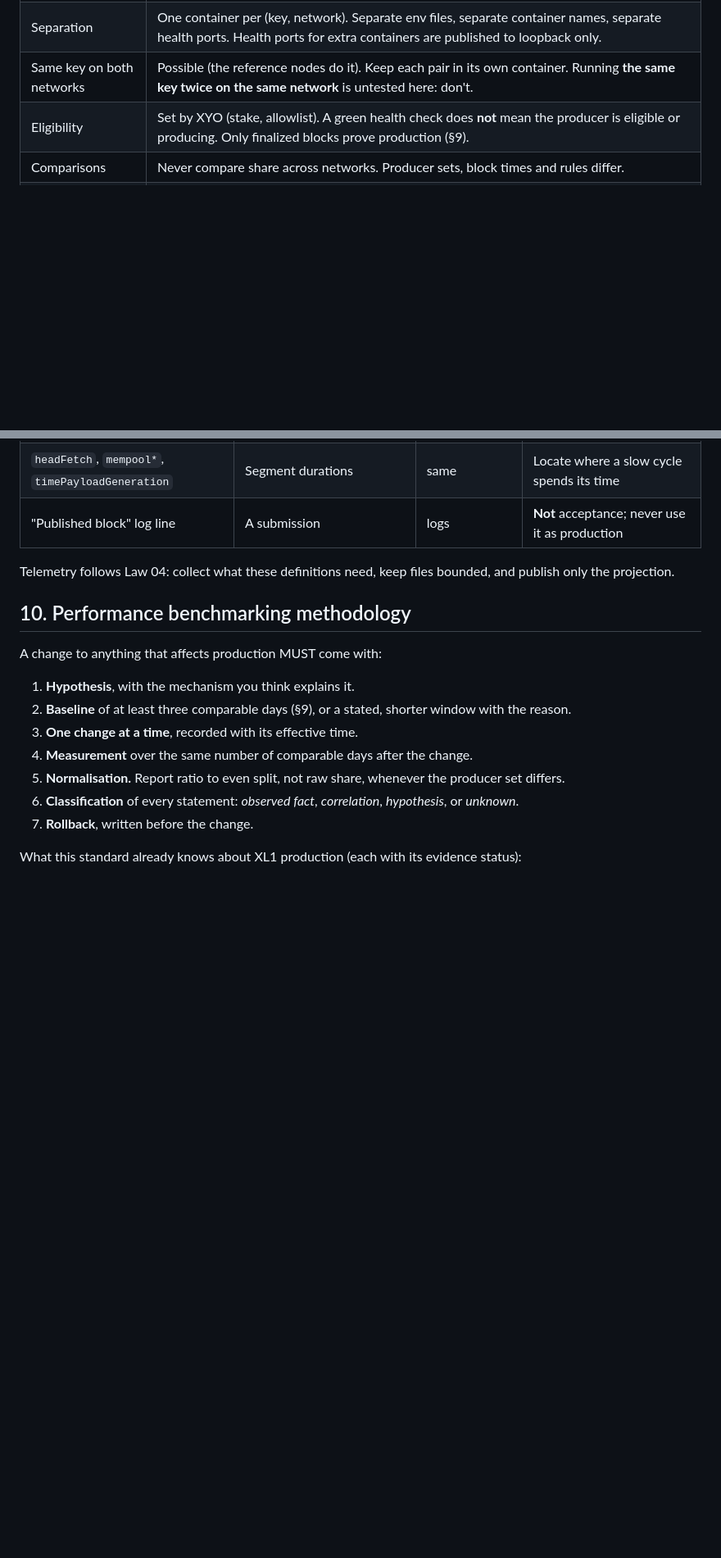
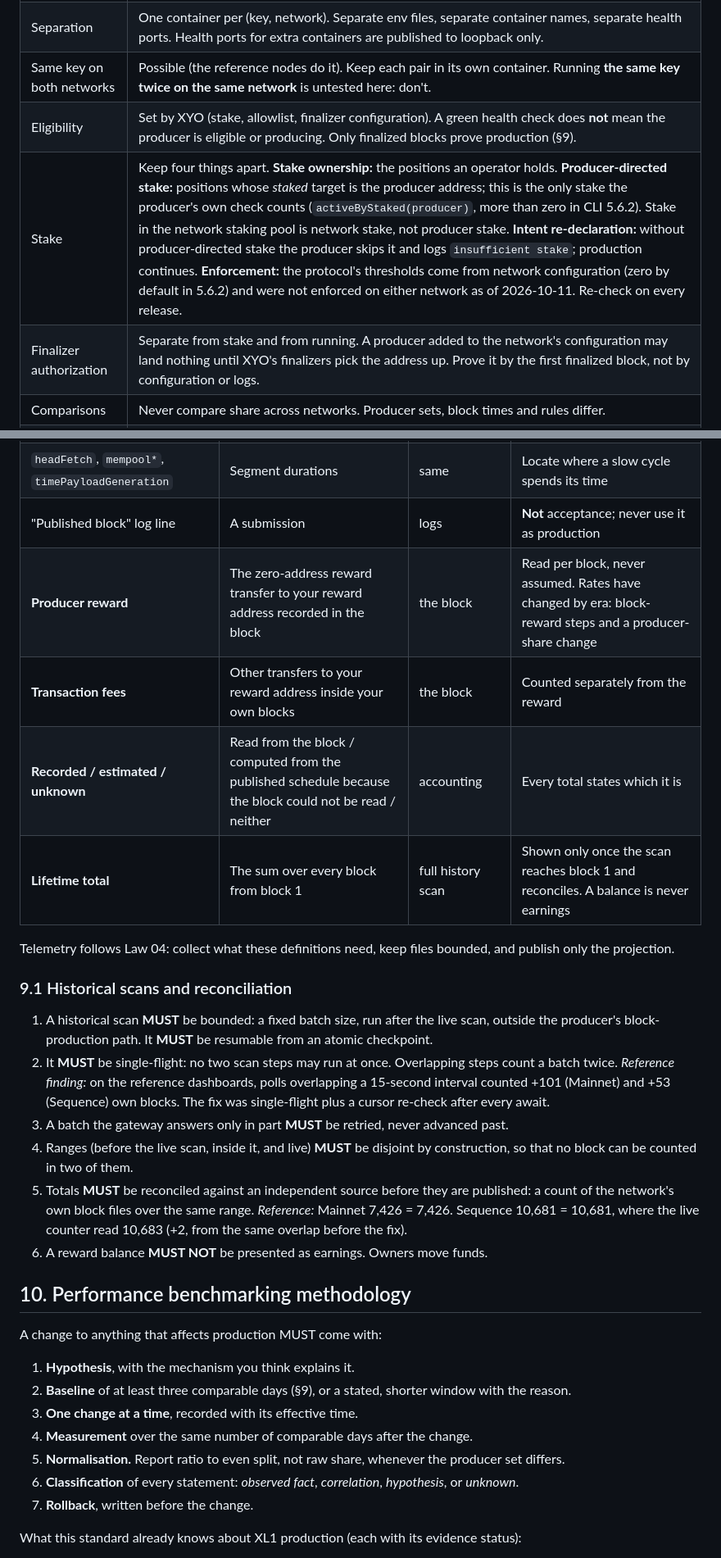
Before and after one commit to LewSales/xl1-block-producer-windows, a Markdown page: docs/standards/OXYON-PRODUCER-REFERENCE-STANDARD-v1.0.md, 2 parts joined by grey strips. Shown at 82% size. GitHub-like rendering; blank space fills up the shorter version.

```diff
--- a/docs/standards/OXYON-PRODUCER-REFERENCE-STANDARD-v1.0.md
+++ b/docs/standards/OXYON-PRODUCER-REFERENCE-STANDARD-v1.0.md
@@ -141,7 +141,9 @@ A bind-mounted preset is live configuration. If presets are mounted from a git w
 | Network selection | Explicit in the env (`XL1_NETWORK`, and the chain ID where the role needs it). Never inferred. |
 | Separation | One container per (key, network). Separate env files, separate container names, separate health ports. Health ports for extra containers are published to loopback only. |
 | Same key on both networks | Possible (the reference nodes do it). Keep each pair in its own container. Running **the same key twice on the same network** is untested here: don't. |
-| Eligibility | Set by XYO (stake, allowlist). A green health check does **not** mean the producer is eligible or producing. Only finalized blocks prove production (§9). |
+| Eligibility | Set by XYO (stake, allowlist, finalizer configuration). A green health check does **not** mean the producer is eligible or producing. Only finalized blocks prove production (§9). |
+| Stake | Keep four things apart. **Stake ownership:** the positions an operator holds. **Producer-directed stake:** positions whose *staked* target is the producer address; this is the only stake the producer's own check counts (`activeByStaked(producer)`, more than zero in CLI 5.6.2). Stake in the network staking pool is network stake, not producer stake. **Intent re-declaration:** without producer-directed stake the producer skips it and logs `insufficient stake`; production continues. **Enforcement:** the protocol's thresholds come from network configuration (zero by default in 5.6.2) and were not enforced on either network as of 2026-10-11. Re-check on every release. |
+| Finalizer authorization | Separate from stake and from running. A producer added to the network's configuration may land nothing until XYO's finalizers pick the address up. Prove it by the first finalized block, not by configuration or logs. |
 | Comparisons | Never compare share across networks. Producer sets, block times and rules differ. |
 | Role choice | `producer-rest` reads the chain from REST and keeps only mempool submission on RPC; `producer` reads everything over RPC. Both role presets SHOULD carry identical actor timing, so switching role changes the data path, not the cadence. |
 
@@ -197,8 +199,21 @@ A bind-mounted preset is live configuration. If presets are mounted from a git w
 | `productionCycle` p50/p95 | Duration of one tick | same | Compare only at equal interval and producer set |
 | `headFetch`, `mempool*`, `timePayloadGeneration` | Segment durations | same | Locate where a slow cycle spends its time |
 | "Published block" log line | A submission | logs | **Not** acceptance; never use it as production |
+| **Producer reward** | The zero-address reward transfer to your reward address recorded in the block | the block | Read per block, never assumed. Rates have changed by era: block-reward steps and a producer-share change |
+| **Transaction fees** | Other transfers to your reward address inside your own blocks | the block | Counted separately from the reward |
+| **Recorded / estimated / unknown** | Read from the block / computed from the published schedule because the block could not be read / neither | accounting | Every total states which it is |
+| **Lifetime total** | The sum over every block from block 1 | full history scan | Shown only once the scan reaches block 1 and reconciles. A balance is never earnings |
 
 Telemetry follows Law 04: collect what these definitions need, keep files bounded, and publish only the projection.
+
+### 9.1 Historical scans and reconciliation
+
+1. A historical scan **MUST** be bounded: a fixed batch size, run after the live scan, outside the producer's block-production path. It **MUST** be resumable from an atomic checkpoint.
+2. It **MUST** be single-flight: no two scan steps may run at once. Overlapping steps count a batch twice. *Reference finding:* on the reference dashboards, polls overlapping a 15-second interval counted +101 (Mainnet) and +53 (Sequence) own blocks. The fix was single-flight plus a cursor re-check after every await.
+3. A batch the gateway answers only in part **MUST** be retried, never advanced past.
+4. Ranges (before the live scan, inside it, and live) **MUST** be disjoint by construction, so that no block can be counted in two of them.
+5. Totals **MUST** be reconciled against an independent source before they are published: a count of the network's own block files over the same range. *Reference:* Mainnet 7,426 = 7,426. Sequence 10,681 = 10,681, where the live counter read 10,683 (+2, from the same overlap before the fix).
+6. A reward balance **MUST NOT** be presented as earnings. Owners move funds.
 
 ## 10. Performance benchmarking methodology
 
```
Also changed, not shown: other parts of docs/standards/OXYON-PRODUCER-REFERENCE-STANDARD-v1.0.md (+12 -4 lines).
